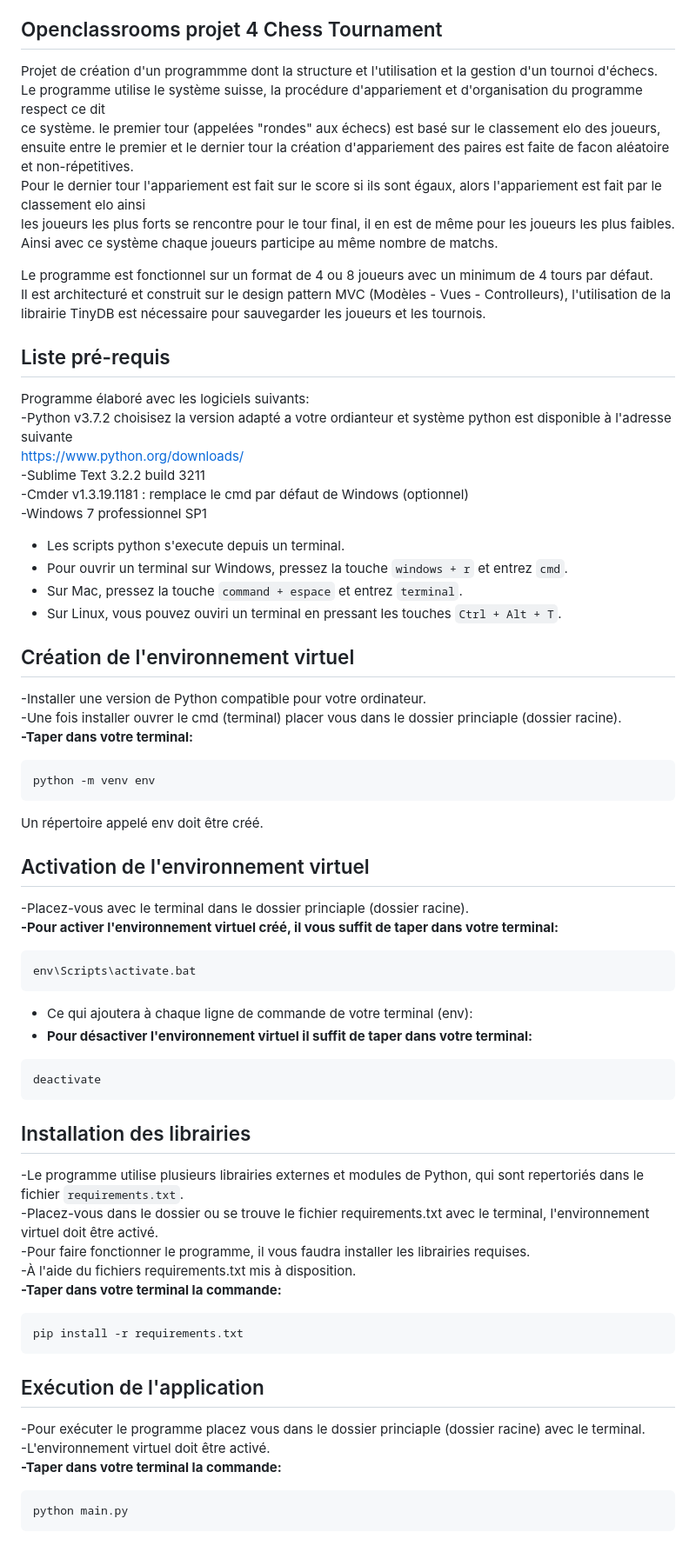
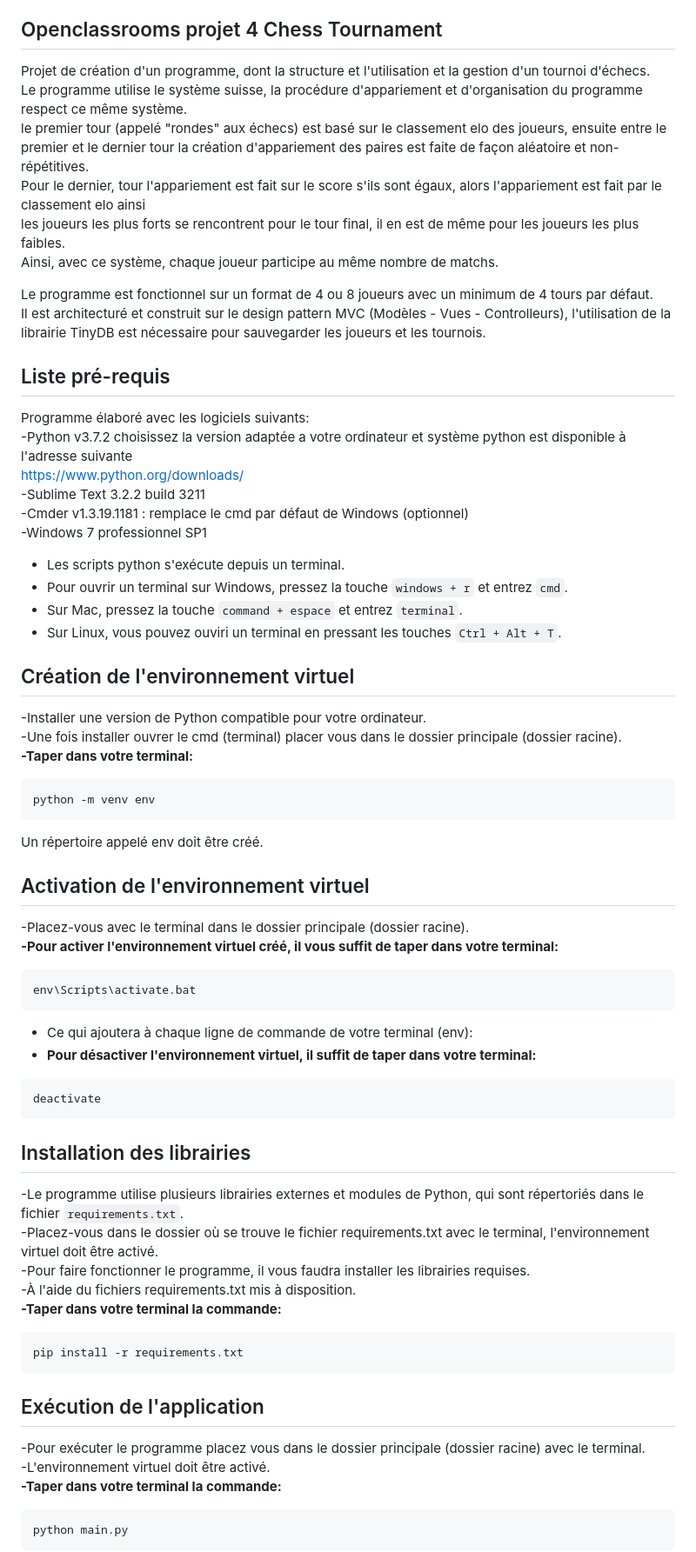
Before and after one commit to Bubhux/Projet-Manager-Chess-Tournament, a Markdown page: README.md, the part around one of its changes. Shown at 87% size. GitHub-like rendering.

````diff
--- a/README.md
+++ b/README.md
@@ -9,12 +9,12 @@
 8. **Auteurs et contact**
 
 ## Openclassrooms projet 4 Chess Tournament
-Projet de création d'un programmme dont la structure et l'utilisation et la gestion d'un tournoi d'échecs.
-Le programme utilise le système suisse, la procédure d'appariement et d'organisation du programme respect ce dit
-ce système. le premier tour (appelées "rondes" aux échecs) est basé sur le classement elo des joueurs, ensuite entre le premier et le   dernier tour la création d'appariement des paires est faite de facon aléatoire et non-répetitives.
-Pour le dernier tour l'appariement est fait sur le score si ils sont égaux, alors l'appariement est fait par le classement elo ainsi
-les joueurs les plus forts se rencontre pour le tour final, il en est de même pour les joueurs les plus faibles.
-Ainsi avec ce système chaque joueurs participe au même nombre de matchs.
+Projet de création d'un programme, dont la structure et l'utilisation et la gestion d'un tournoi d'échecs.
+Le programme utilise le système suisse, la procédure d'appariement et d'organisation du programme respect ce même système.
+le premier tour (appelé "rondes" aux échecs) est basé sur le classement elo des joueurs, ensuite entre le premier et le dernier tour la création d'appariement des paires est faite de façon aléatoire et non-répétitives.
+Pour le dernier, tour l'appariement est fait sur le score s'ils sont égaux, alors l'appariement est fait par le classement elo ainsi
+les joueurs les plus forts se rencontrent pour le tour final, il en est de même pour les joueurs les plus faibles.
+Ainsi, avec ce système, chaque joueur participe au même nombre de matchs.
 
 Le programme est fonctionnel sur un format de 4 ou 8 joueurs avec un minimum de 4 tours par défaut.
 Il est architecturé et construit sur le design pattern MVC (Modèles - Vues - Controlleurs), l'utilisation de la librairie TinyDB est   nécessaire pour sauvegarder les joueurs et les tournois.
@@ -22,20 +22,20 @@ Il est architecturé et construit sur le design pattern MVC (Modèles - Vues - C
 
 ## Liste pré-requis
 Programme élaboré avec les logiciels suivants:
--Python v3.7.2 choisisez la version adapté a votre ordianteur et système python est disponible à l'adresse suivante
+-Python v3.7.2 choisissez la version adaptée a votre ordinateur et système python est disponible à l'adresse suivante
   https://www.python.org/downloads/
 -Sublime Text 3.2.2 build 3211
 -Cmder v1.3.19.1181 : remplace le cmd par défaut de Windows (optionnel)
 -Windows 7 professionnel SP1
 
-- Les scripts python s'execute depuis un terminal.
+- Les scripts python s'exécute depuis un terminal.
 - Pour ouvrir un terminal sur Windows, pressez la touche ```windows + r``` et entrez ```cmd```.
 - Sur Mac, pressez la touche ```command + espace``` et entrez ```terminal```.
 - Sur Linux, vous pouvez ouviri un terminal en pressant les touches ```Ctrl + Alt + T```.
 
 ## Création de l'environnement virtuel
 -Installer une version de Python compatible pour votre ordinateur.
--Une fois installer ouvrer le cmd (terminal) placer vous dans le dossier princiaple (dossier racine).
+-Une fois installer ouvrer le cmd (terminal) placer vous dans le dossier principale (dossier racine).
 **-Taper dans votre terminal:**
 ```bash
 python -m venv env
@@ -43,19 +43,19 @@ python -m venv env
 Un répertoire appelé env doit être créé.
 
 ## Activation de l'environnement virtuel
--Placez-vous avec le terminal dans le dossier princiaple (dossier racine).
+-Placez-vous avec le terminal dans le dossier principale (dossier racine).
 **-Pour activer l'environnement virtuel créé, il vous suffit de taper dans votre terminal:**
 ```bash
 env\Scripts\activate.bat
 ```
 - Ce qui ajoutera à chaque ligne de commande de votre terminal (env):
-- **Pour désactiver l'environnement virtuel il suffit de taper dans votre terminal:**
+- **Pour désactiver l'environnement virtuel, il suffit de taper dans votre terminal:**
 ```bash
 deactivate
 ```
 ## Installation des librairies
--Le programme utilise plusieurs librairies externes et modules de Python, qui sont repertoriés dans le fichier ```requirements.txt```.
--Placez-vous dans le dossier ou se trouve le fichier requirements.txt avec le terminal, l'environnement virtuel doit être activé.
+-Le programme utilise plusieurs librairies externes et modules de Python, qui sont répertoriés dans le fichier ```requirements.txt```.
+-Placez-vous dans le dossier où se trouve le fichier requirements.txt avec le terminal, l'environnement virtuel doit être activé.
 -Pour faire fonctionner le programme, il vous faudra installer les librairies requises.
 -À l'aide du fichiers requirements.txt mis à disposition.
 **-Taper dans votre terminal la commande:**
@@ -64,7 +64,7 @@ pip install -r requirements.txt
 ```
 
 ## Exécution de l'application
--Pour exécuter le programme placez vous dans le dossier princiaple (dossier racine) avec le terminal.
+-Pour exécuter le programme placez vous dans le dossier principale (dossier racine) avec le terminal.
 -L'environnement virtuel doit être activé.
 **-Taper dans votre terminal la commande:**
 ```bash
````
Also changed, not shown: other parts of README.md (+7 -7 lines).
